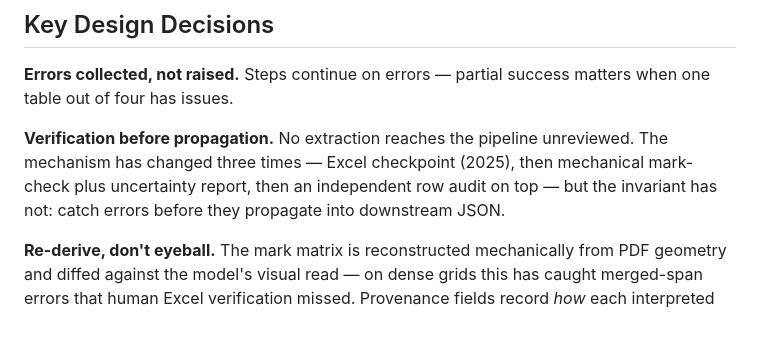
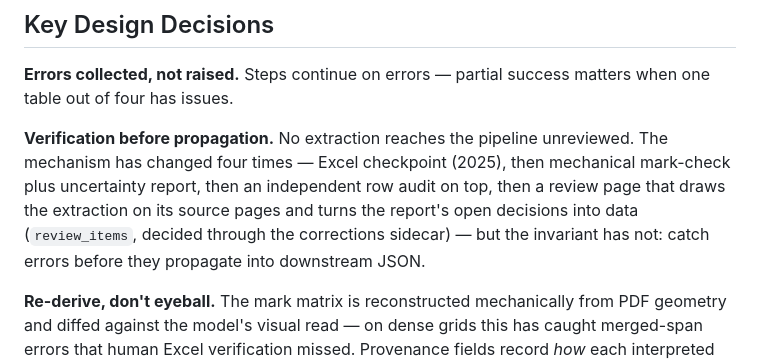
Before and after one commit to kerfors/soa2usdm, a Markdown page: README.md, the part around the change. GitHub-like rendering; blank space fills up the shorter version.

```diff
--- a/README.md
+++ b/README.md
@@ -107,7 +107,7 @@ The `soa2usdm/` package implements all processing steps. Use `01_batch.ipynb` to
 
 **Errors collected, not raised.** Steps continue on errors — partial success matters when one table out of four has issues.
 
-**Verification before propagation.** No extraction reaches the pipeline unreviewed. The mechanism has changed three times — Excel checkpoint (2025), then mechanical mark-check plus uncertainty report, then an independent row audit on top — but the invariant has not: catch errors before they propagate into downstream JSON.
+**Verification before propagation.** No extraction reaches the pipeline unreviewed. The mechanism has changed four times — Excel checkpoint (2025), then mechanical mark-check plus uncertainty report, then an independent row audit on top, then a review page that draws the extraction on its source pages and turns the report's open decisions into data (`review_items`, decided through the corrections sidecar) — but the invariant has not: catch errors before they propagate into downstream JSON.
 
 **Re-derive, don't eyeball.** The mark matrix is reconstructed mechanically from PDF geometry and diffed against the model's visual read — on dense grids this has caught merged-span errors that human Excel verification missed. Provenance fields record *how* each interpreted value was derived: a re-derivable method, not a confidence number.
 
```
Also changed, not shown: documents/inventory-improvements.md (+24 -2 lines).
